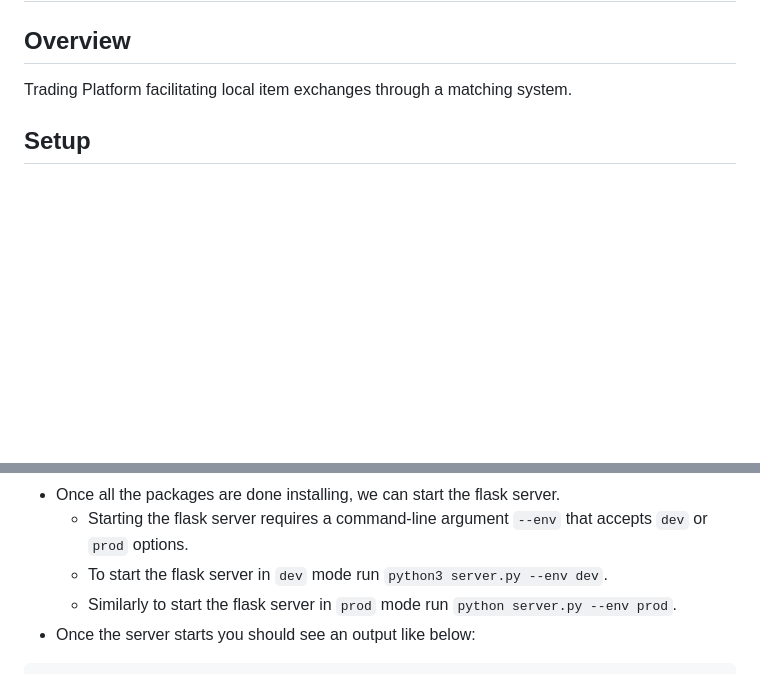
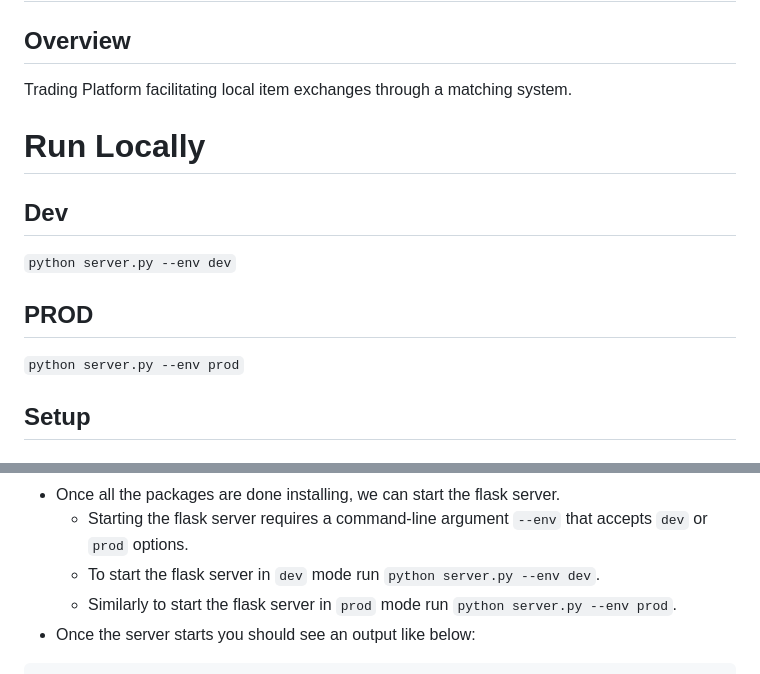
Before and after one commit to Chris-Brown15/cosc540g2, a Markdown page: README.md, 2 parts joined by grey strips. Rendered like a GitHub page; blank space fills up the shorter version.

````diff
--- a/README.md
+++ b/README.md
@@ -3,6 +3,13 @@
 ## Overview
 Trading Platform facilitating local item exchanges through a matching system.
 
+# Run Locally
+
+## Dev
+```python server.py --env dev```
+
+## PROD
+```python server.py --env prod```
 
 ## Setup
 ### Frontend (HTML, CSS, Vanilla JS)
@@ -35,7 +42,7 @@ The backend is built using Flask and MongoDB. It uses virtual environment to enc
 - Once the ```virtual_env``` is set up run ```pip install -r requirements.txt``` to install the necessary packages into the virtual environment.
 - Once all the packages are done installing, we can start the flask server.
     - Starting the flask server requires a command-line argument ```--env``` that accepts ```dev``` or ```prod``` options.
-    - To start the flask server in ```dev``` mode run ```python3 server.py --env dev```.
+    - To start the flask server in ```dev``` mode run ```python server.py --env dev```.
     - Similarly to start the flask server in ```prod``` mode run ```python server.py --env prod```.
 - Once the server starts you should see an output like below:
  ```
````
